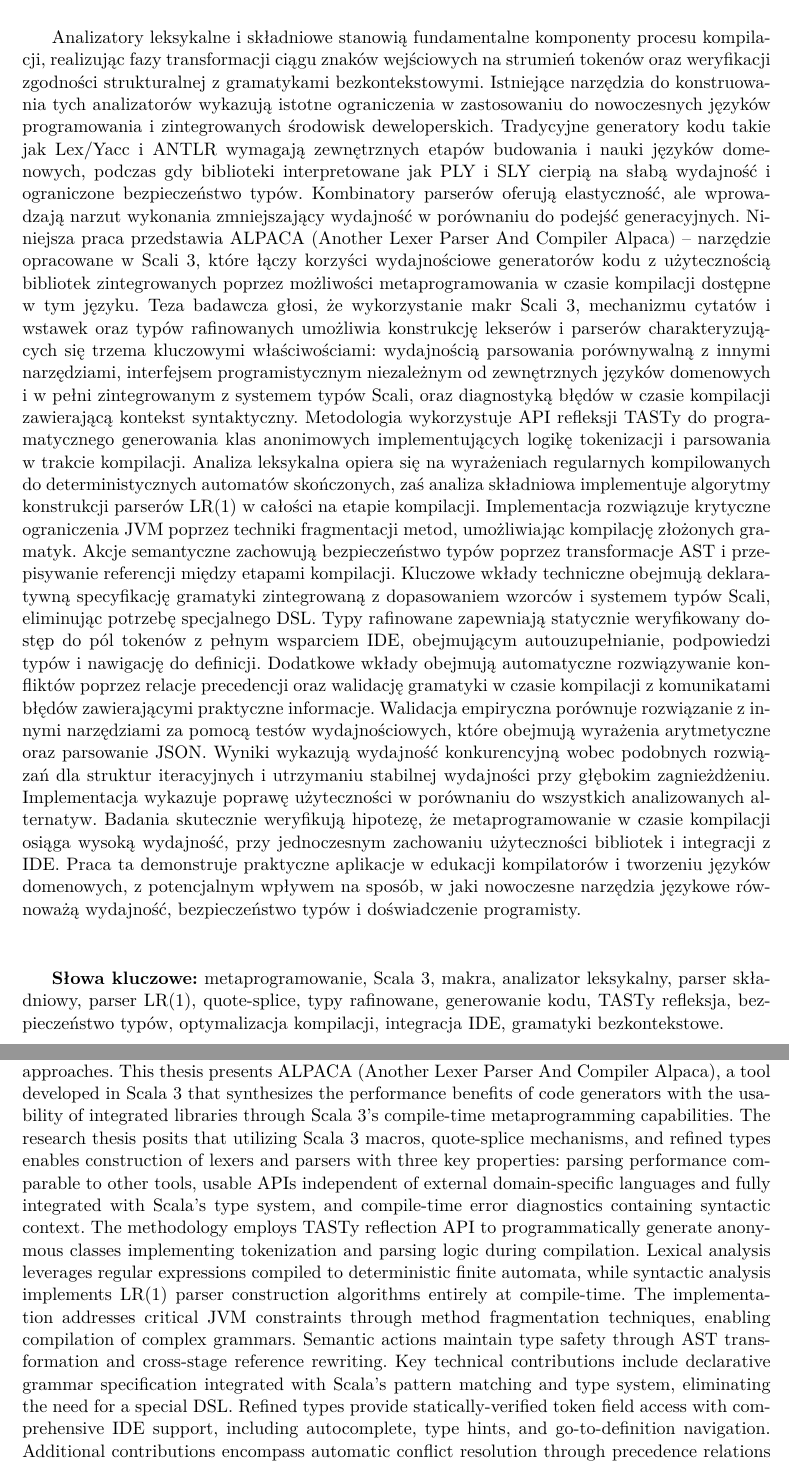
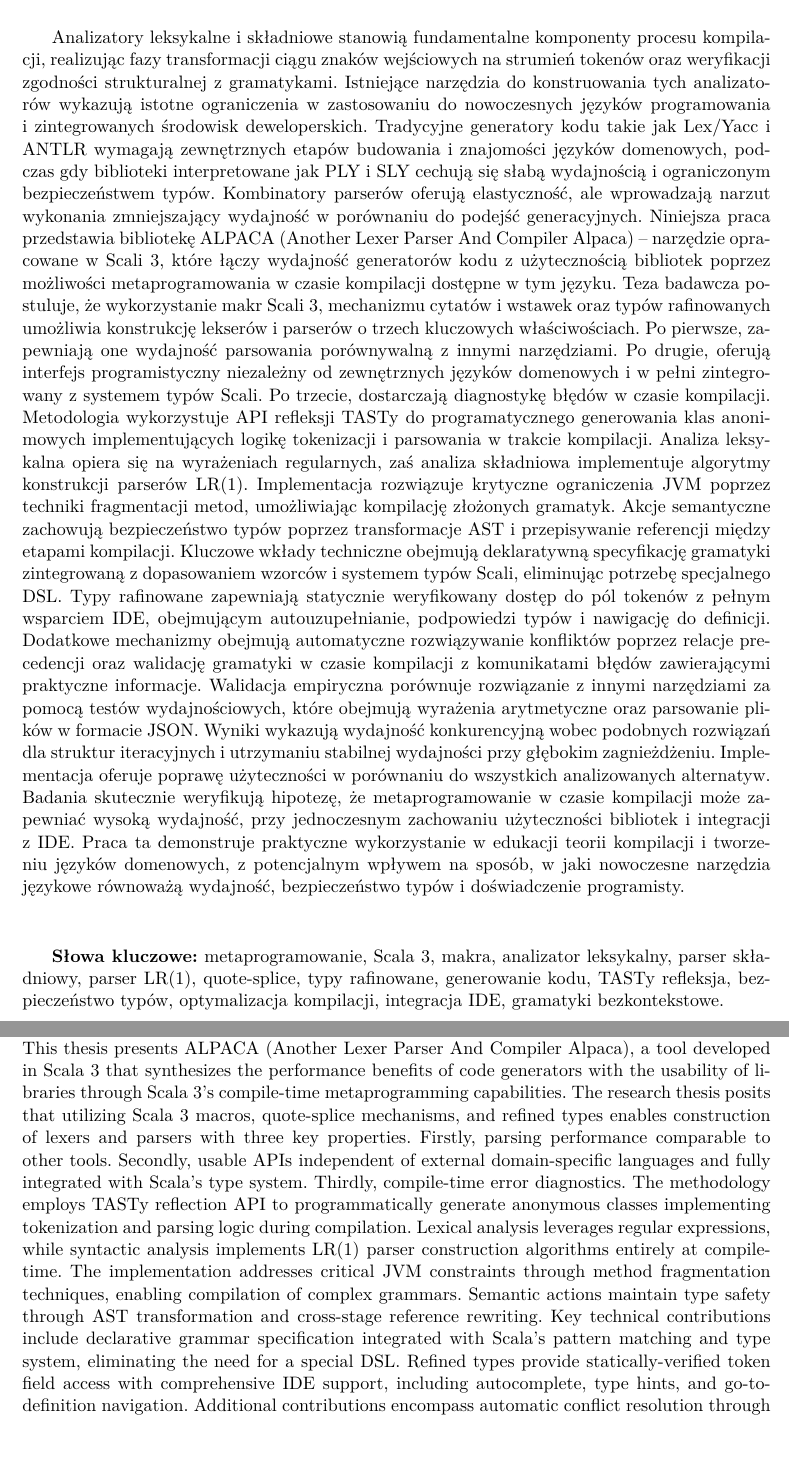
Before and after one commit to halotukozak/alpaca, a LaTeX thesis (thesis/src/alpaca.tex): two parts of pages 5 and 6 of 96, joined at a grey line, cut so that both start at the same text, the shorter picture padded with empty space. The pictures show the PDF file thesis/src/out/alpaca.pdf that the author committed with the source.

Commit message:
Refine Polish and English abstracts in `thesis/src/alpaca.tex`, improve clarity and consistency, enhance phrasing, and regenerate PDF output.

```diff
--- a/thesis/src/alpaca.tex
+++ b/thesis/src/alpaca.tex
@@ -185,22 +185,26 @@
     \end{center}
 
     \small
-    Analizatory leksykalne i składniowe stanowią fundamentalne komponenty procesu kompilacji, realizując fazy transformacji ciągu znaków wejściowych na strumień tokenów oraz weryfikacji zgodności strukturalnej z gramatykami bezkontekstowymi.
+    Analizatory leksykalne i składniowe stanowią fundamentalne komponenty procesu kompilacji, realizując fazy transformacji ciągu znaków wejściowych na strumień tokenów oraz weryfikacji zgodności strukturalnej z gramatykami.
     Istniejące narzędzia do konstruowania tych analizatorów wykazują istotne ograniczenia w zastosowaniu do nowoczesnych języków programowania i zintegrowanych środowisk deweloperskich.
-    Tradycyjne generatory kodu takie jak Lex/Yacc i ANTLR wymagają zewnętrznych etapów budowania i nauki języków domenowych, podczas gdy biblioteki interpretowane jak PLY i SLY cierpią na słabą wydajność i ograniczone bezpieczeństwo typów.
+    Tradycyjne generatory kodu takie jak Lex/Yacc i ANTLR wymagają zewnętrznych etapów budowania i znajomości języków domenowych, podczas gdy biblioteki interpretowane jak PLY i SLY cechują się słabą wydajnością i ograniczonym bezpieczeństwem typów.
     Kombinatory parserów oferują elastyczność, ale wprowadzają narzut wykonania zmniejszający wydajność w porównaniu do podejść generacyjnych.
-    Niniejsza praca przedstawia ALPACA (Another Lexer Parser And Compiler Alpaca) – narzędzie opracowane w Scali 3, które łączy korzyści wydajnościowe generatorów kodu z użytecznością bibliotek zintegrowanych poprzez możliwości metaprogramowania w czasie kompilacji dostępne w tym języku.
-    Teza badawcza głosi, że wykorzystanie makr Scali 3, mechanizmu cytatów i wstawek oraz typów rafinowanych umożliwia konstrukcję lekserów i parserów charakteryzujących się trzema kluczowymi właściwościami: wydajnością parsowania porównywalną z innymi narzędziami, interfejsem programistycznym niezależnym od zewnętrznych języków domenowych i w pełni zintegrowanym z systemem typów Scali, oraz diagnostyką błędów w czasie kompilacji zawierającą kontekst syntaktyczny.
+    Niniejsza praca przedstawia bibliotekę ALPACA (Another Lexer Parser And Compiler Alpaca) – narzędzie opracowane w Scali 3, które łączy wydajność generatorów kodu z użytecznością bibliotek poprzez możliwości metaprogramowania w czasie kompilacji dostępne w tym języku.
+    Teza badawcza postuluje, że wykorzystanie makr Scali 3, mechanizmu cytatów i wstawek oraz typów rafinowanych umożliwia konstrukcję lekserów i parserów o trzech kluczowych właściwościach.
+    Po pierwsze, zapewniają one wydajność parsowania porównywalną z innymi narzędziami.
+    Po drugie, oferują interfejs programistyczny niezależny od zewnętrznych języków domenowych i w pełni zintegrowany z systemem typów Scali.
+    Po trzecie, dostarczają diagnostykę błędów w czasie kompilacji.
     Metodologia wykorzystuje API refleksji TASTy do programatycznego generowania klas anonimowych implementujących logikę tokenizacji i parsowania w trakcie kompilacji.
-    Analiza leksykalna opiera się na wyrażeniach regularnych kompilowanych do deterministycznych automatów skończonych, zaś analiza składniowa implementuje algorytmy konstrukcji parserów LR(1) w całości na etapie kompilacji.
+    Analiza leksykalna opiera się na wyrażeniach regularnych, zaś analiza składniowa implementuje algorytmy konstrukcji parserów LR(1).
     Implementacja rozwiązuje krytyczne ograniczenia JVM poprzez techniki fragmentacji metod, umożliwiając kompilację złożonych gramatyk.
     Akcje semantyczne zachowują bezpieczeństwo typów poprzez transformacje AST i przepisywanie referencji między etapami kompilacji.
     Kluczowe wkłady techniczne obejmują deklaratywną specyfikację gramatyki zintegrowaną z dopasowaniem wzorców i systemem typów Scali, eliminując potrzebę specjalnego DSL\@.
     Typy rafinowane zapewniają statycznie weryfikowany dostęp do pól tokenów z pełnym wsparciem IDE, obejmującym autouzupełnianie, podpowiedzi typów i nawigację do definicji.
-    Dodatkowe wkłady obejmują automatyczne rozwiązywanie konfliktów poprzez relacje precedencji oraz walidację gramatyki w czasie kompilacji z komunikatami błędów zawierającymi praktyczne informacje.
-    Walidacja empiryczna porównuje rozwiązanie z innymi narzędziami za pomocą testów wydajnościowych, które obejmują wyrażenia arytmetyczne oraz parsowanie JSON. Wyniki wykazują wydajność konkurencyjną wobec podobnych rozwiązań dla struktur iteracyjnych i utrzymaniu stabilnej wydajności przy głębokim zagnieżdżeniu.
-    Implementacja wykazuje poprawę użyteczności w porównaniu do wszystkich analizowanych alternatyw.
-    Badania skutecznie weryfikują hipotezę, że metaprogramowanie w czasie kompilacji osiąga wysoką wydajność, przy jednoczesnym zachowaniu użyteczności bibliotek i integracji z IDE. Praca ta demonstruje praktyczne aplikacje w edukacji kompilatorów i tworzeniu języków domenowych, z potencjalnym wpływem na sposób, w jaki nowoczesne narzędzia językowe równoważą wydajność, bezpieczeństwo typów i doświadczenie programisty.
+    Dodatkowe mechanizmy obejmują automatyczne rozwiązywanie konfliktów poprzez relacje precedencji oraz walidację gramatyki w czasie kompilacji z komunikatami błędów zawierającymi praktyczne informacje.
+    Walidacja empiryczna porównuje rozwiązanie z innymi narzędziami za pomocą testów wydajnościowych, które obejmują wyrażenia arytmetyczne oraz parsowanie plików w formacie JSON. Wyniki wykazują wydajność konkurencyjną wobec podobnych rozwiązań dla struktur iteracyjnych i utrzymaniu stabilnej wydajności przy głębokim zagnieżdżeniu.
+    Implementacja oferuje poprawę użyteczności w porównaniu do wszystkich analizowanych alternatyw.
+    Badania skutecznie weryfikują hipotezę, że metaprogramowanie w czasie kompilacji może zapewniać wysoką wydajność, przy jednoczesnym zachowaniu użyteczności bibliotek i integracji z IDE.
+    Praca ta demonstruje praktyczne wykorzystanie w edukacji teorii kompilacji i tworzeniu języków domenowych, z potencjalnym wpływem na sposób, w jaki nowoczesne narzędzia językowe równoważą wydajność, bezpieczeństwo typów i doświadczenie programisty.
     \vspace{1cm}
 
     {\bfseries Słowa kluczowe:} metaprogramowanie, Scala 3, makra, analizator leksykalny, parser składniowy, parser LR(1), quote-splice, typy rafinowane, generowanie kodu, TASTy refleksja, bezpieczeństwo typów, optymalizacja kompilacji, integracja IDE, gramatyki bezkontekstowe.
@@ -212,13 +216,16 @@
     \end{center}
 
     \small
-    Lexical and syntactic analyzers are fundamental components in compiler construction, implementing phases that transform character sequences into token streams and verify structural conformance to context-free grammars.
+    Lexical and syntactic analyzers are fundamental components in compiler construction, implementing phases that transform character sequences into token streams and verify structural conformance to grammars.
     Existing tools for constructing these analyzers exhibit significant limitations when applied to modern programming languages and integrated development environments.
     Traditional code generators like Lex/Yacc and ANTLR require external build steps and domain-specific language learning, while interpreted libraries such as PLY and SLY suffer from poor performance and limited type safety.
     Parser combinator libraries offer flexibility but introduce runtime overhead that diminishes performance compared to code generation approaches.
-    This thesis presents ALPACA (Another Lexer Parser And Compiler Alpaca), a tool developed in Scala 3 that synthesizes the performance benefits of code generators with the usability of integrated libraries through Scala 3's compile-time metaprogramming capabilities.
-    The research thesis posits that utilizing Scala 3 macros, quote-splice mechanisms, and refined types enables construction of lexers and parsers with three key properties: parsing performance comparable to other tools, usable APIs independent of external domain-specific languages and fully integrated with Scala's type system, and compile-time error diagnostics containing syntactic context.
+    This thesis presents ALPACA (Another Lexer Parser And Compiler Alpaca), a tool developed in Scala 3 that synthesizes the performance benefits of code generators with the usability of libraries through Scala 3's compile-time metaprogramming capabilities.
+    The research thesis posits that utilizing Scala 3 macros, quote-splice mechanisms, and refined types enables construction of lexers and parsers with three key properties.
+    Firstly, parsing performance comparable to other tools.
+    Secondly, usable APIs independent of external domain-specific languages and fully integrated with Scala's type system.
+    Thirdly, compile-time error diagnostics.
     The methodology employs TASTy reflection API to programmatically generate anonymous classes implementing tokenization and parsing logic during compilation.
-    Lexical analysis leverages regular expressions compiled to deterministic finite automata, while syntactic analysis implements LR(1) parser construction algorithms entirely at compile-time.
+    Lexical analysis leverages regular expressions, while syntactic analysis implements LR(1) parser construction algorithms entirely at compile-time.
     The implementation addresses critical JVM constraints through method fragmentation techniques, enabling compilation of complex grammars.
     Semantic actions maintain type safety through AST transformation and cross-stage reference rewriting.
```
Also changed, not shown: thesis/src/out/alpaca.pdf, thesis/src/alpaca.tex (7 more changed lines).
